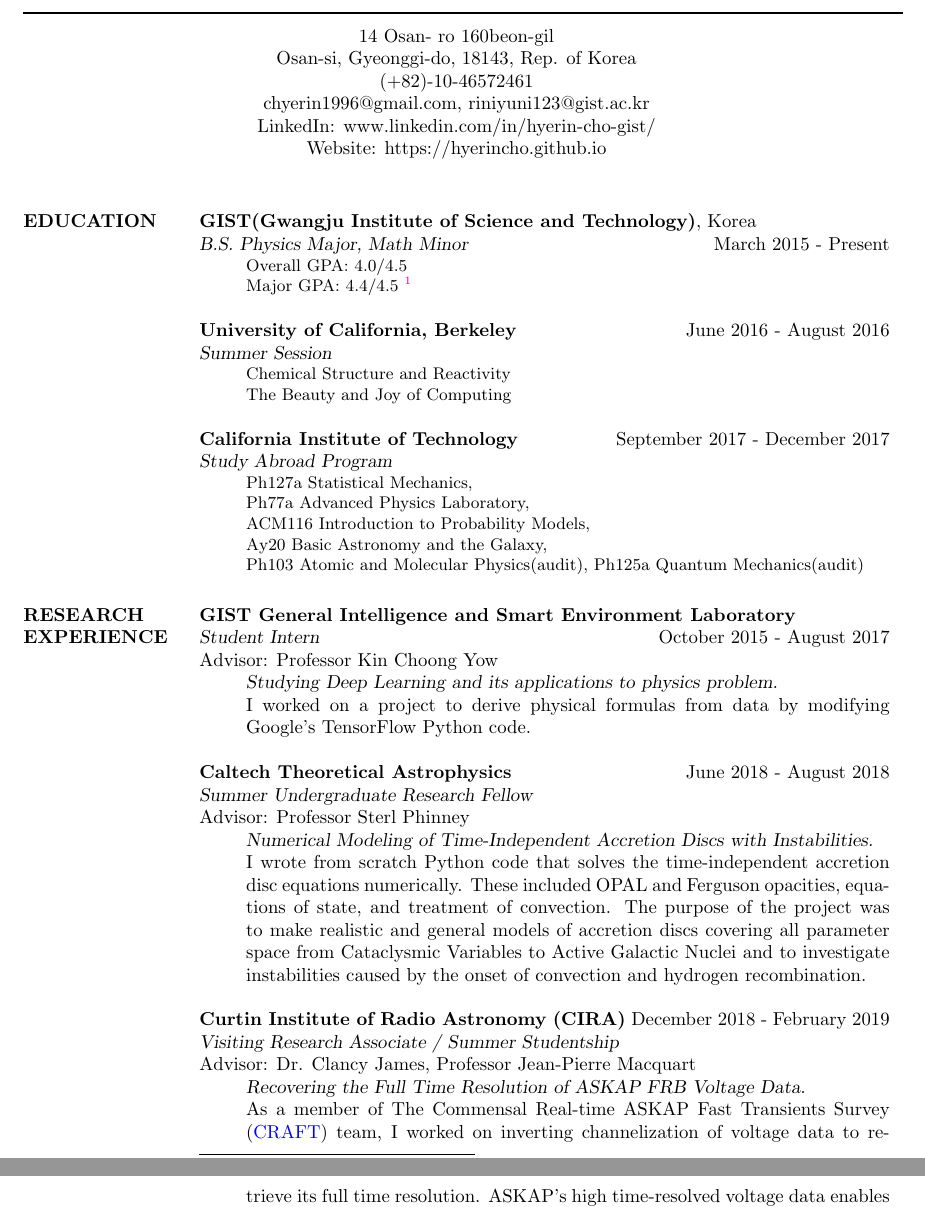
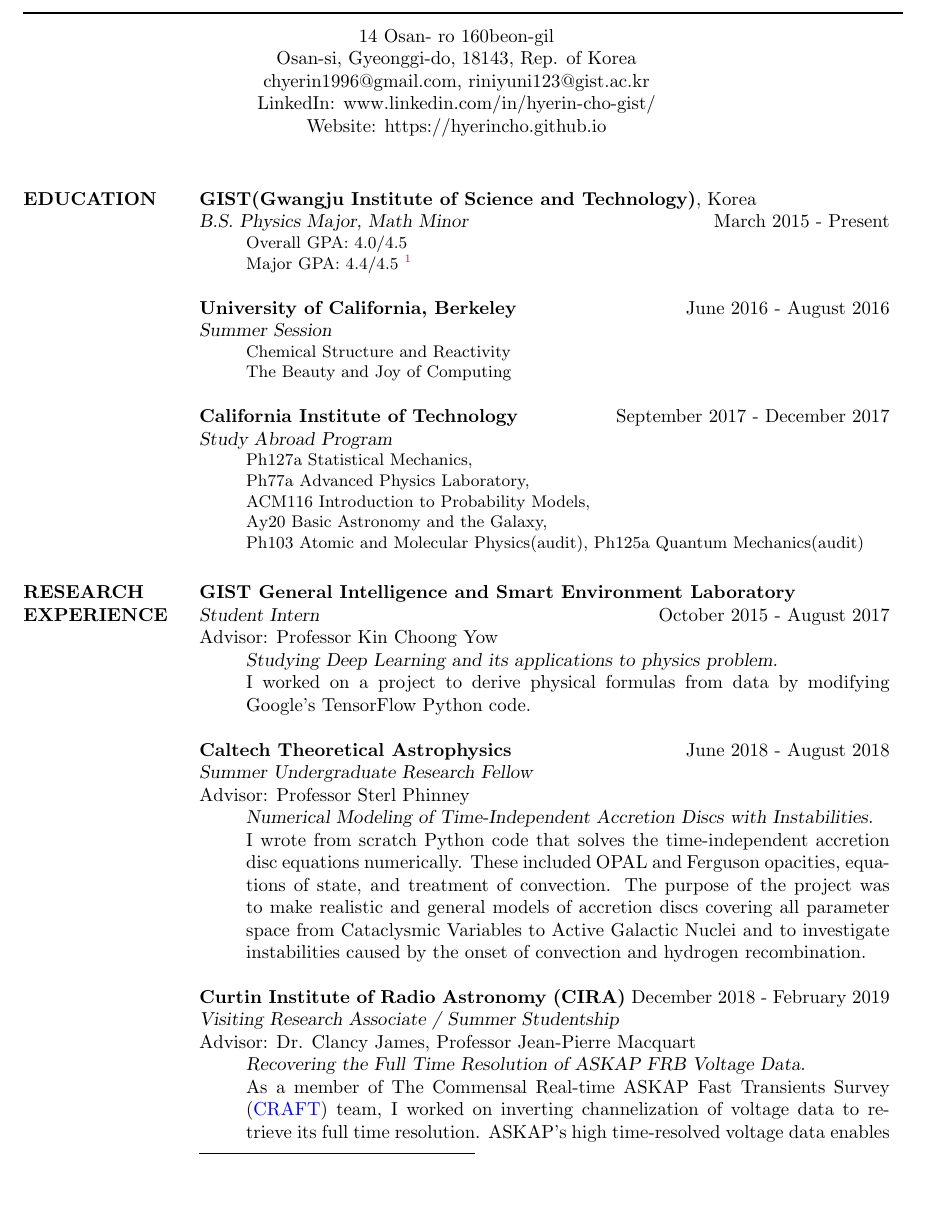
Before and after one commit to hyerincho/CV, a LaTeX CV (cv_2.tex): two parts of pages 1 and 2 of 2 before the commit and part of page 1 of 2 after it, the two joined at a grey line, cut so that both start at the same text, the shorter picture padded with empty space. Compiled offline with pdfLaTeX.

Commit message:
deleted phone number

```diff
--- a/cv_2.tex
+++ b/cv_2.tex
@@ -47,7 +47,6 @@
 
 \moveleft.5\hoffset\centerline{14 Osan- ro 160beon-gil}
 \moveleft.5\hoffset\centerline{Osan-si, Gyeonggi-do, 18143, Rep. of Korea}
-\moveleft.5\hoffset\centerline{(+82)-10-46572461}
 \moveleft.5\hoffset\centerline{chyerin1996@gmail.com, riniyuni123@gist.ac.kr}
 \moveleft.5\hoffset\centerline{LinkedIn: www.linkedin.com/in/hyerin-cho-gist/}
 \moveleft.5\hoffset\centerline{Website: https://hyerincho.github.io}
```
